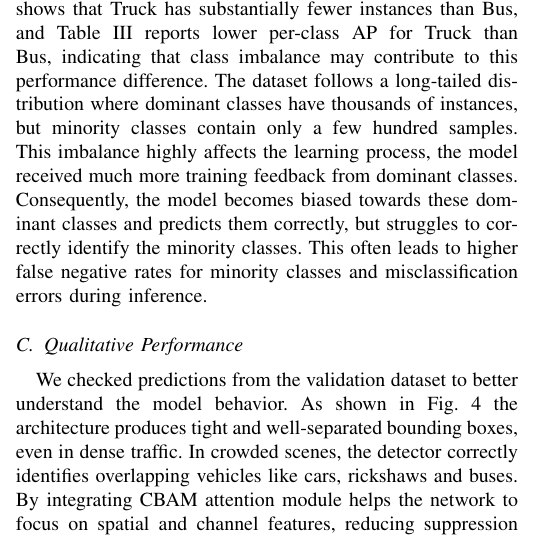
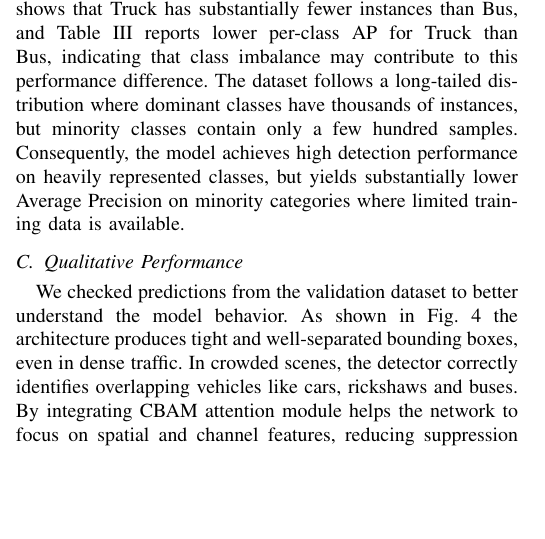
Before and after one commit to hijbullahx/ag-yolo11, a LaTeX paper (conference_101719.tex): part of one column of page 5 of 6, cut so that both start at the same text, the shorter picture padded with empty space. Compiled offline with pdfLaTeX; a missing font is replaced by an installed copy or a similar font; a LaTeX package or settings file that is missing is left out.

Commit message:
refactor: streamline discussion on class imbalance and model performance in evaluation section

```diff
--- a/conference_101719.tex
+++ b/conference_101719.tex
@@ -275,7 +275,7 @@ The YOLOv11m+CBAM model performs better in dense traffic scenes but many challen
 After training the model, it shows a clear pattern in the performance across different vehicle categories. The model performs very well on classes such as cars, rickshaws, buses, and CNGs, achieving high detection accuracy because of the high amount of data for these particular classes. On the other hand, the performance dropped significantly when identifying the minority classes, such as cycles and trucks. This indicates that the model is highly influenced by the distribution of training data. For better performance, it requires sufficient training of the model. The model achieves strong detection performance when only a large number of training samples are available for categories. Vehicles like cars, rickshaws, and buses appear frequently in the dataset, which allows the model to learn structural patterns more effectively. Additionally, these vehicles have distinct shapes and strong visual features, that's why it is easier for a convolutional neural network to detect them properly even in dense traffic areas. The model struggled to detect cycles because bicycles have very thin structural features. Another factor is dataset imbalance, as the number of cycle instances in the dataset is extremely low compared to other dominant classes. In many cases, the model focuses on the rider instead of the bicycle, which results in misclassification as a pedestrian.
 
 \subsection{Structural Confusion Between Similar Vehicles}
-As reflected in the evaluation, Truck detection proves more challenging than dominant categories such as Bus. Table I shows that Truck has substantially fewer instances than Bus, and Table III reports lower per-class AP for Truck than Bus, indicating that class imbalance may contribute to this performance difference. The dataset follows a long-tailed distribution where dominant classes have thousands of instances, but minority classes contain only a few hundred samples. This imbalance highly affects the learning process, the model received much more training feedback from dominant classes. Consequently, the model becomes biased towards these dominant classes and predicts them correctly, but struggles to correctly identify the minority classes. This often leads to higher false negative rates for minority classes and misclassification errors during inference.
+As reflected in the evaluation, Truck detection proves more challenging than dominant categories such as Bus. Table I shows that Truck has substantially fewer instances than Bus, and Table III reports lower per-class AP for Truck than Bus, indicating that class imbalance may contribute to this performance difference. The dataset follows a long-tailed distribution where dominant classes have thousands of instances, but minority classes contain only a few hundred samples. Consequently, the model achieves high detection performance on heavily represented classes, but yields substantially lower Average Precision on minority categories where limited training data is available.
 
 \subsection{Qualitative Performance}
 
```
